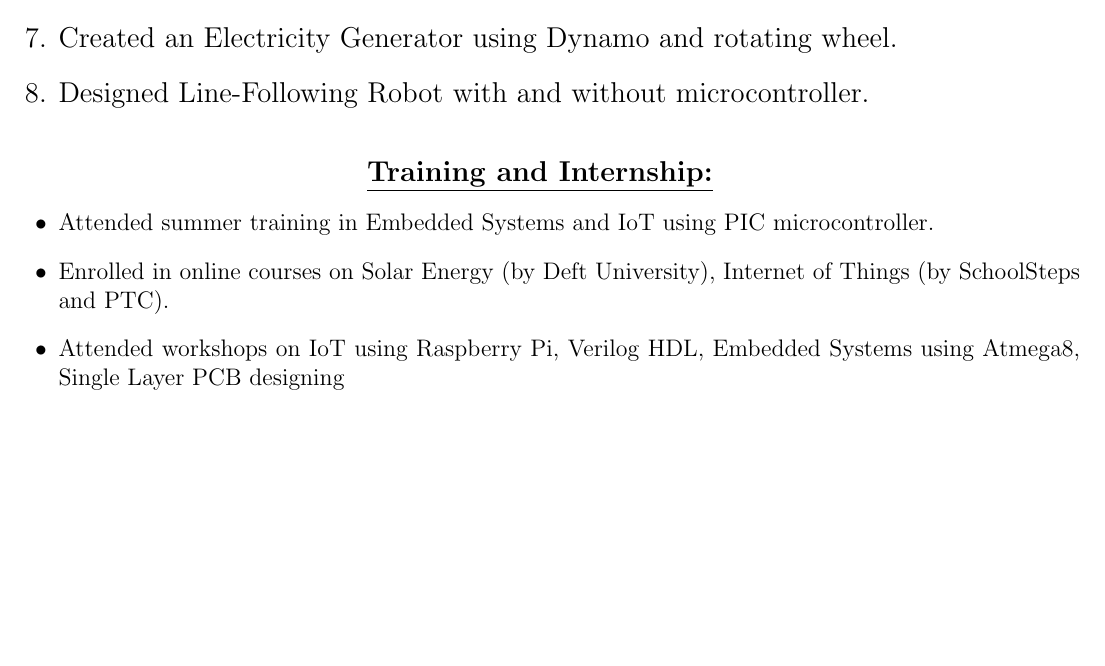
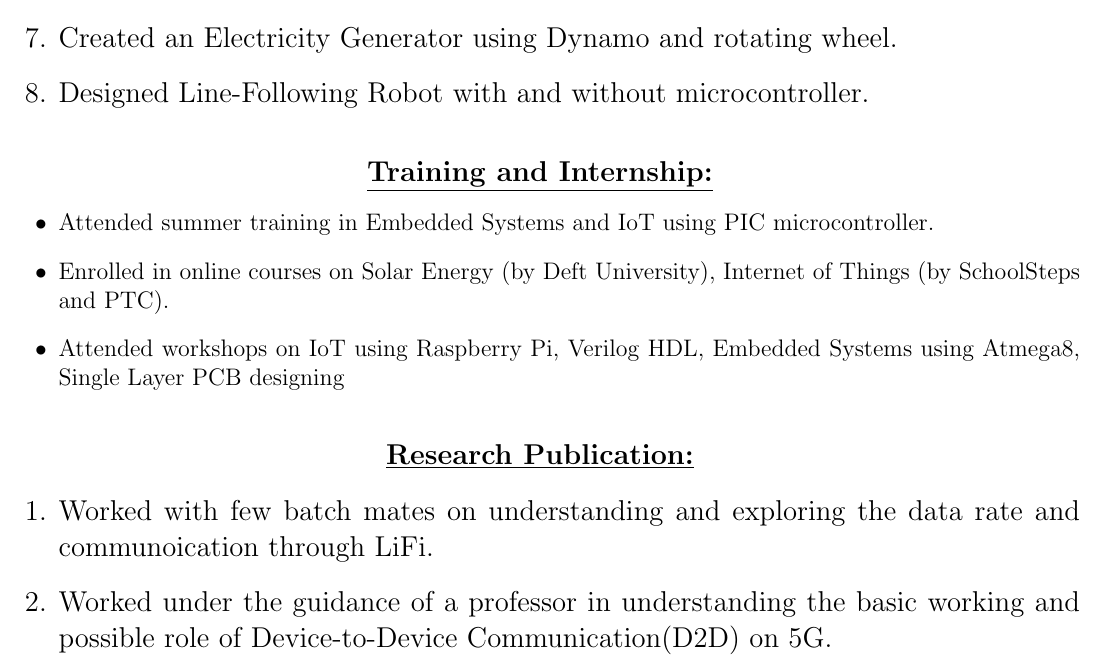
Before and after one commit to KartikVash-KV/Kartik_RESUME, a LaTeX CV (resume_kartik.tex): part of page 2 of 2, cut so that both start at the same text, the shorter picture padded with empty space. Compiled offline with pdfLaTeX.

Commit message:
Research Publication

```diff
--- a/resume_kartik.tex
+++ b/resume_kartik.tex
@@ -73,4 +73,11 @@
 	\item Attended workshops on IoT using Raspberry Pi, Verilog HDL, Embedded Systems using Atmega8, Single Layer PCB designing
 \end{itemize}
 
+\vspace{15pt}
+\textbf{\large{\underline{Research Publication:}}}
+\begin{enumerate}
+	\large{\item Worked with few batch mates on understanding and exploring the data rate and communoication through LiFi.}
+	\item Worked under the guidance of a professor in understanding the basic working and possible role of Device-to-Device Communication(D2D) on 5G.
+\end{enumerate}
+
 \end{document}
```
Also changed, not shown: resume_kartik.pdf, 2 other files.
